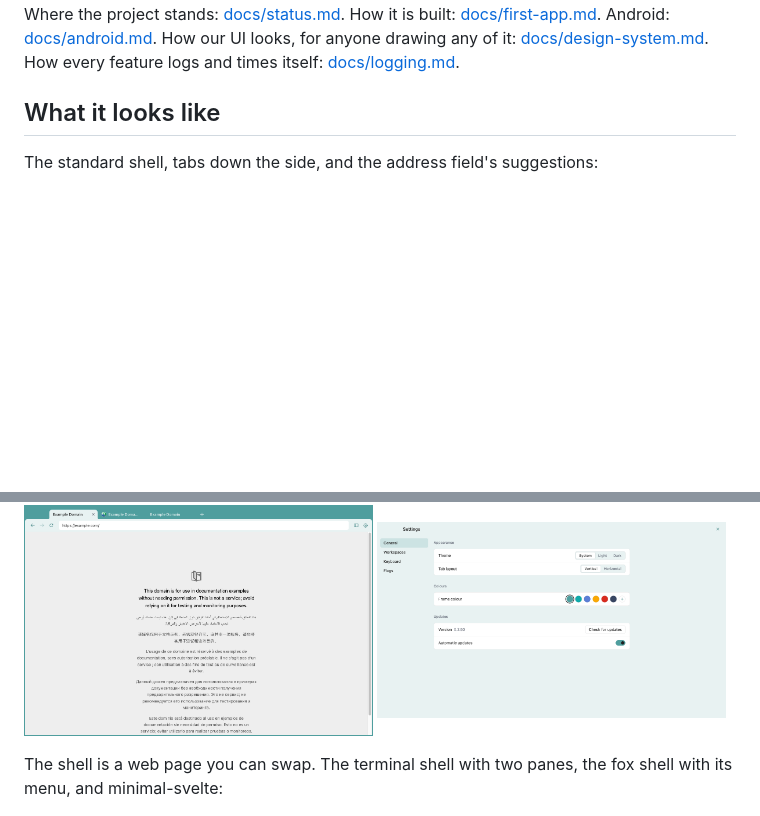
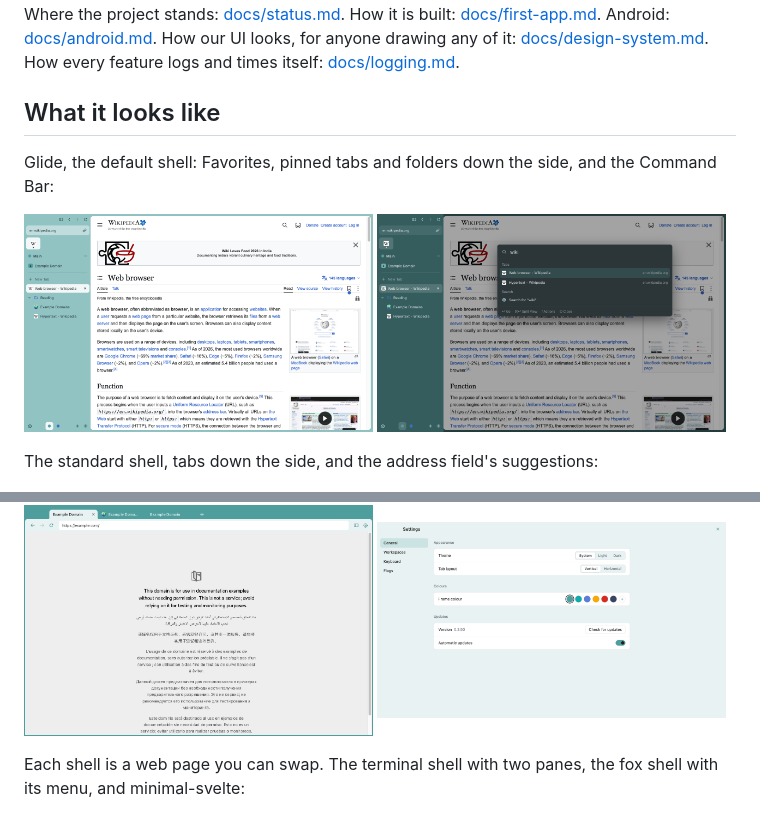
Before and after one commit to sudiptadeb/project-b, a Markdown page: README.md, 2 parts joined by grey strips. GitHub-like rendering; pictures changed too: docs/screenshots/glide-command-bar.png (added), docs/screenshots/glide.png (added); blank space fills up the shorter version.

Commit message:
Show Glide first in the README, with its Command Bar, and refresh its shots from the app driver's run

```diff
--- a/README.md
+++ b/README.md
@@ -12,6 +12,10 @@ feature logs and times itself: [docs/logging.md](docs/logging.md).
 
 ## What it looks like
 
+Glide, the default shell: Favorites, pinned tabs and folders down the side, and the Command Bar:
+
+<img src="docs/screenshots/glide.png" width="49%"> <img src="docs/screenshots/glide-command-bar.png" width="49%">
+
 The standard shell, tabs down the side, and the address field's suggestions:
 
 <img src="docs/screenshots/standard.png" width="49%"> <img src="docs/screenshots/suggestions.png" width="49%">
@@ -20,7 +24,7 @@ Tabs on top, and the settings page:
 
 <img src="docs/screenshots/horizontal.png" width="49%"> <img src="docs/screenshots/settings.png" width="49%">
 
-The shell is a web page you can swap. The terminal shell with two panes, the fox shell with its
+Each shell is a web page you can swap. The terminal shell with two panes, the fox shell with its
 menu, and minimal-svelte:
 
 <img src="docs/screenshots/terminal.png" width="32%"> <img src="docs/screenshots/fox.png" width="32%"> <img src="docs/screenshots/minimal-svelte.png" width="32%">
```
Also changed, not shown: 1 other file.
